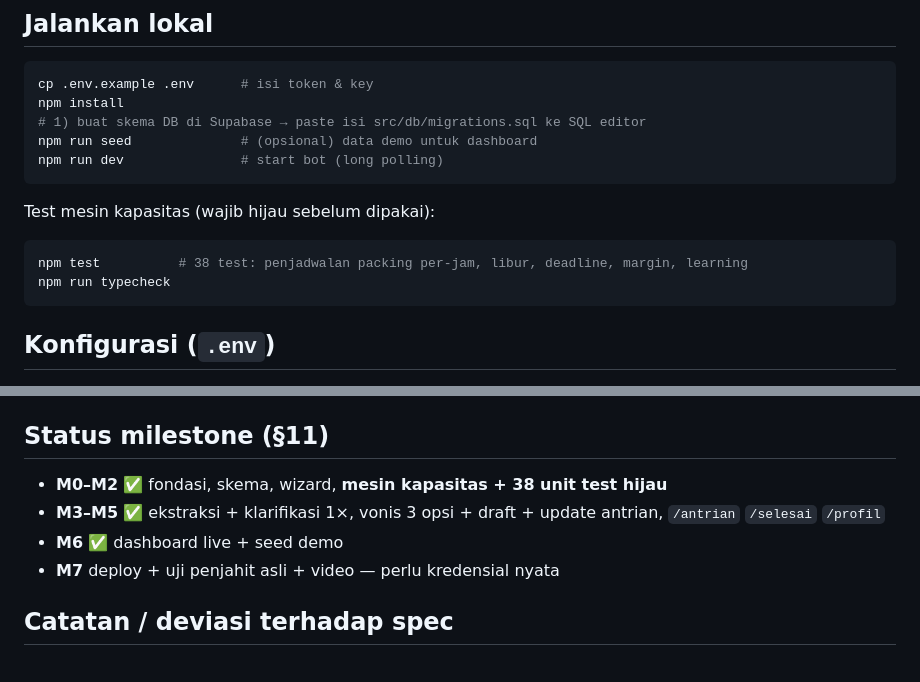
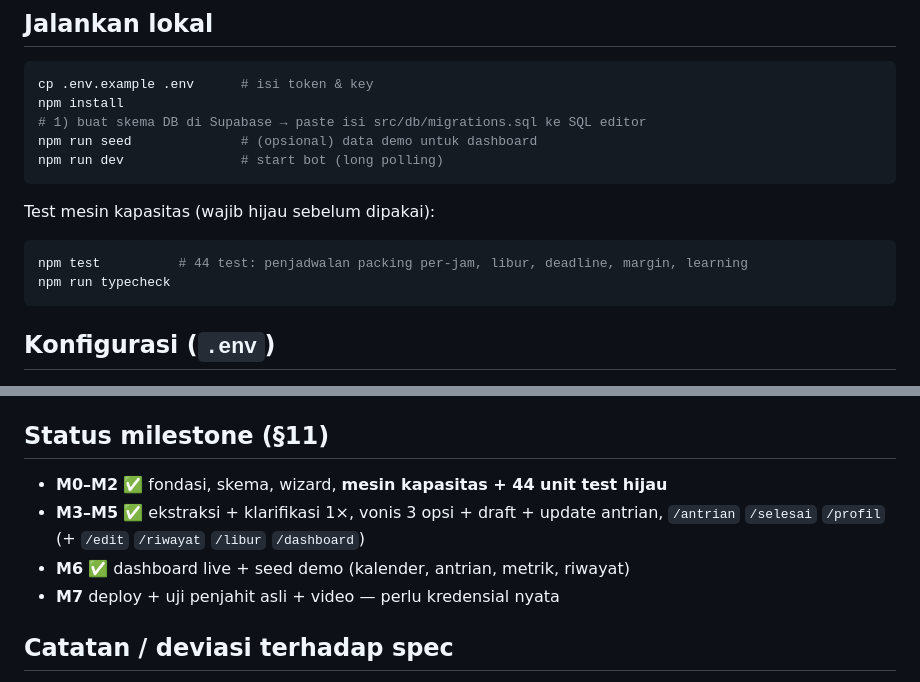
Before and after one commit to septianivanderdata/AsistenJahit, a Markdown page: README.md, 2 parts joined by grey strips. Drawn GitHub-style.

Commit message:
docs: sinkronkan README — 44 test, perintah baru di status milestone
Co-Authored-By: Claude Fable 5 <noreply@anthropic.com>

````diff
--- a/README.md
+++ b/README.md
@@ -17,7 +17,7 @@ npm run dev               # start bot (long polling)
 Test mesin kapasitas (wajib hijau sebelum dipakai):
 
 ```bash
-npm test          # 38 test: penjadwalan packing per-jam, libur, deadline, margin, learning
+npm test          # 44 test: penjadwalan packing per-jam, libur, deadline, margin, learning
 npm run typecheck
 ```
 
@@ -51,9 +51,9 @@ index.html?url=<SUPABASE_URL>&key=<ANON_KEY>&tailor=<TAILOR_UUID>
 
 ## Status milestone (§11)
 
-- **M0–M2** ✅ fondasi, skema, wizard, **mesin kapasitas + 38 unit test hijau**
-- **M3–M5** ✅ ekstraksi + klarifikasi 1×, vonis 3 opsi + draft + update antrian, `/antrian` `/selesai` `/profil`
-- **M6** ✅ dashboard live + seed demo
+- **M0–M2** ✅ fondasi, skema, wizard, **mesin kapasitas + 44 unit test hijau**
+- **M3–M5** ✅ ekstraksi + klarifikasi 1×, vonis 3 opsi + draft + update antrian, `/antrian` `/selesai` `/profil` (+ `/edit` `/riwayat` `/libur` `/dashboard`)
+- **M6** ✅ dashboard live + seed demo (kalender, antrian, metrik, riwayat)
 - **M7** deploy + uji penjahit asli + video — perlu kredensial nyata
 
 ## Catatan / deviasi terhadap spec
````
